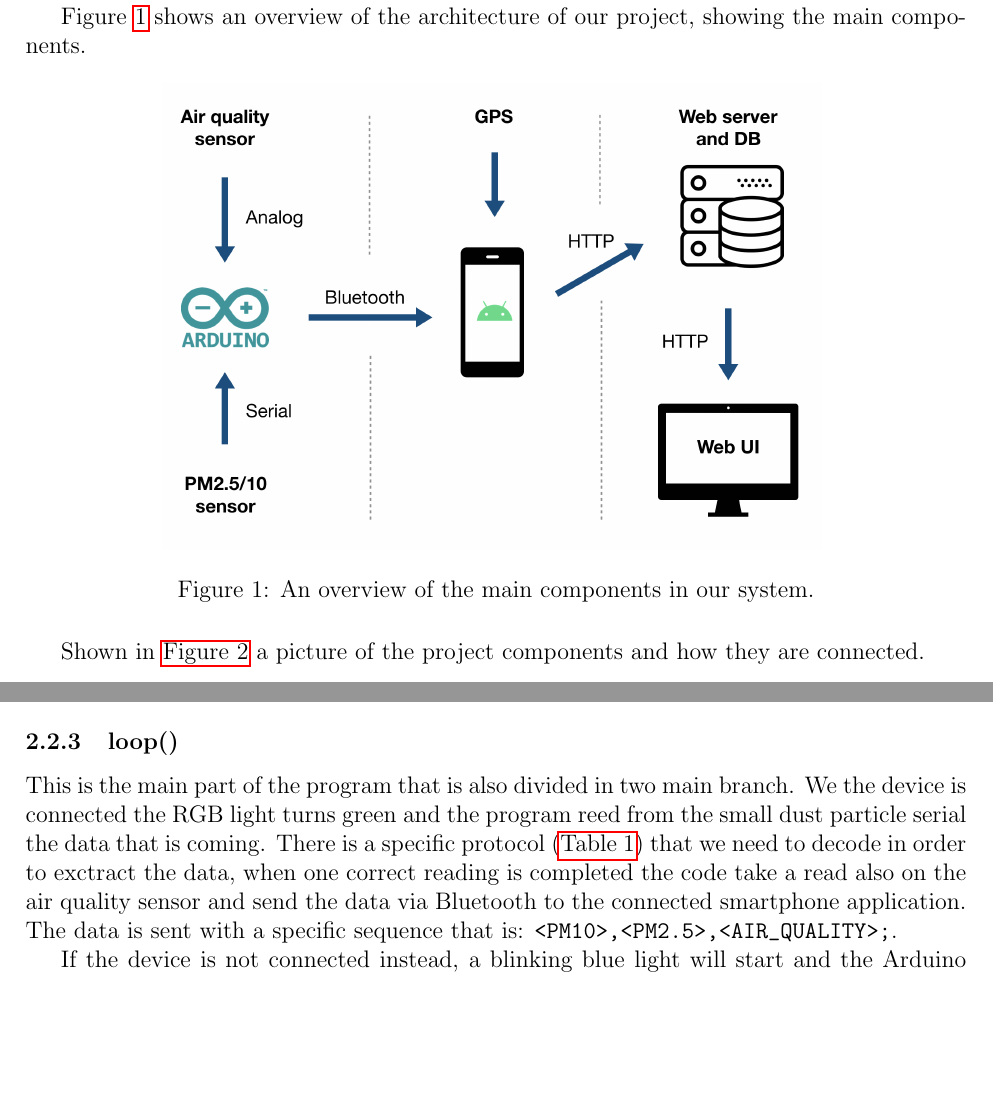
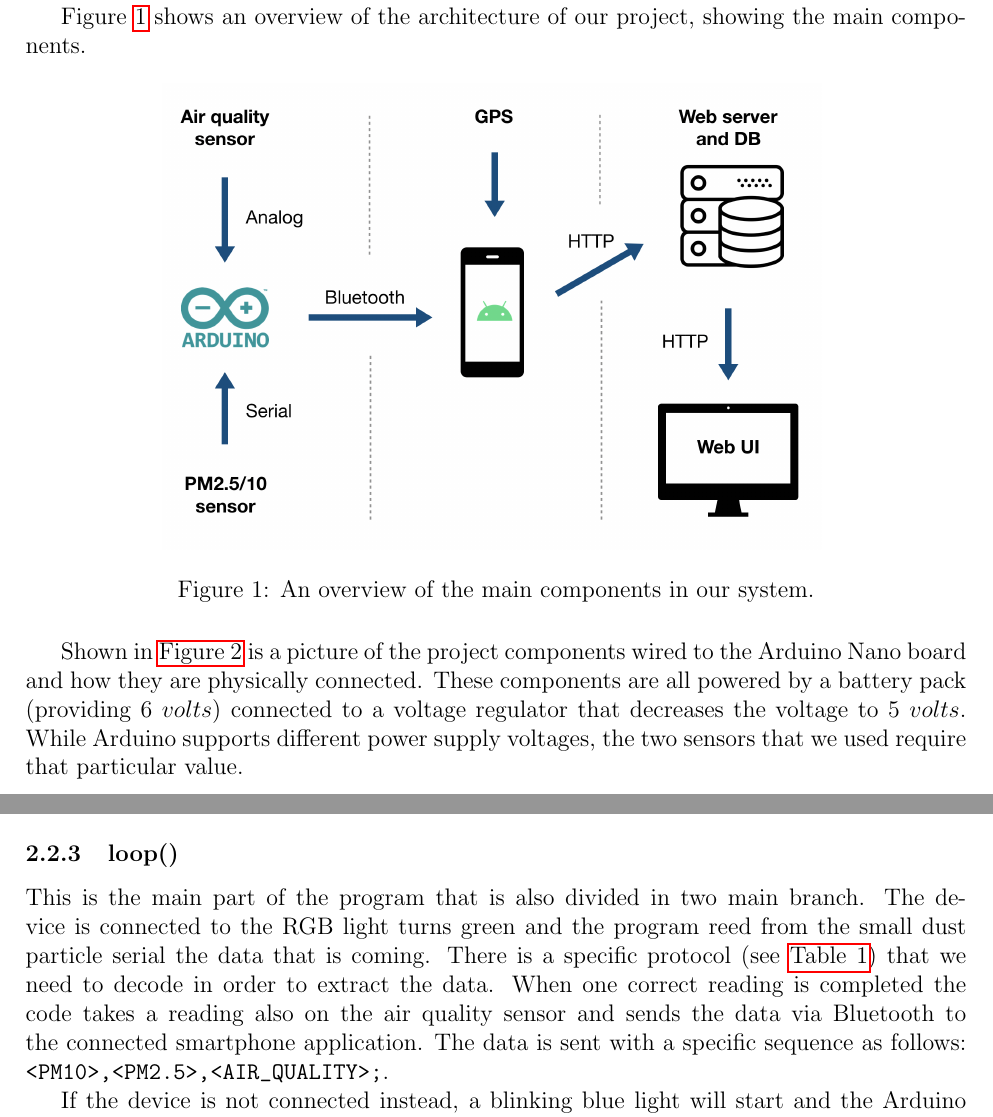
Before and after one commit to taier1/cyber-physical-project, a LaTeX document (report/report.tex): two parts of pages 2 and 6 of 9, joined at a grey line, cut so that both start at the same text, the shorter picture padded with empty space. Compiled offline with pdfLaTeX.

Commit message:
Fix typos and expand implementation description

```diff
--- a/report/report.tex
+++ b/report/report.tex
@@ -113,7 +113,7 @@ The broken GPS sensor implied the need to find new ways to get the position of t
     \label{fig:architecture}
   \end{figure}
 
-  Shown in \autoref{fig:project-photo} a picture of the project components and how they are connected.
+  Shown in \autoref{fig:project-photo} is a picture of the project components wired to the Arduino Nano board and how they are physically connected. These components are all powered by a battery pack (providing $6\ volts$) connected to a voltage regulator that decreases the voltage to $5\ volts$. While Arduino supports different power supply voltages, the two sensors that we used require that particular value.
   \begin{figure}[H]
     \centering
     \includegraphics[width=0.7\textwidth]{images/project-all.png}
@@ -186,7 +186,7 @@ The broken GPS sensor implied the need to find new ways to get the position of t
   As the name suggest this is the code setting up all we need for the project. First the serial port transmission, then the Bluetooth service to which we assign a specific name and then we start advertising.
 
   \subsubsection{loop()}
-  This is the main part of the program that is also divided in two main branch. We the device is connected the RGB light turns green and the program reed from the small dust particle serial the data that is coming. There is a specific protocol (\autoref{tab:uart-protocol}) that we need to decode in order to exctract the data, when one correct reading is completed the code take a read also on the air quality sensor and send the data via Bluetooth to the connected smartphone application. The data is sent with a specific sequence that is: \verb|<PM10>,<PM2.5>,<AIR_QUALITY>;|.
+  This is the main part of the program that is also divided in two main branch. The device is connected to the RGB light turns green and the program reed from the small dust particle serial the data that is coming. There is a specific protocol (see~\autoref{tab:uart-protocol}) that we need to decode in order to extract the data. When one correct reading is completed the code takes a reading also on the air quality sensor and sends the data via Bluetooth to the connected smartphone application. The data is sent with a specific sequence as follows: \verb|<PM10>,<PM2.5>,<AIR_QUALITY>;|.
 
   If the device is not connected instead, a blinking blue light will start and the Arduino boards will start advertising again until a device get connected to it.
 
```
Also changed, not shown: report/report.tex (2 more changed lines).
